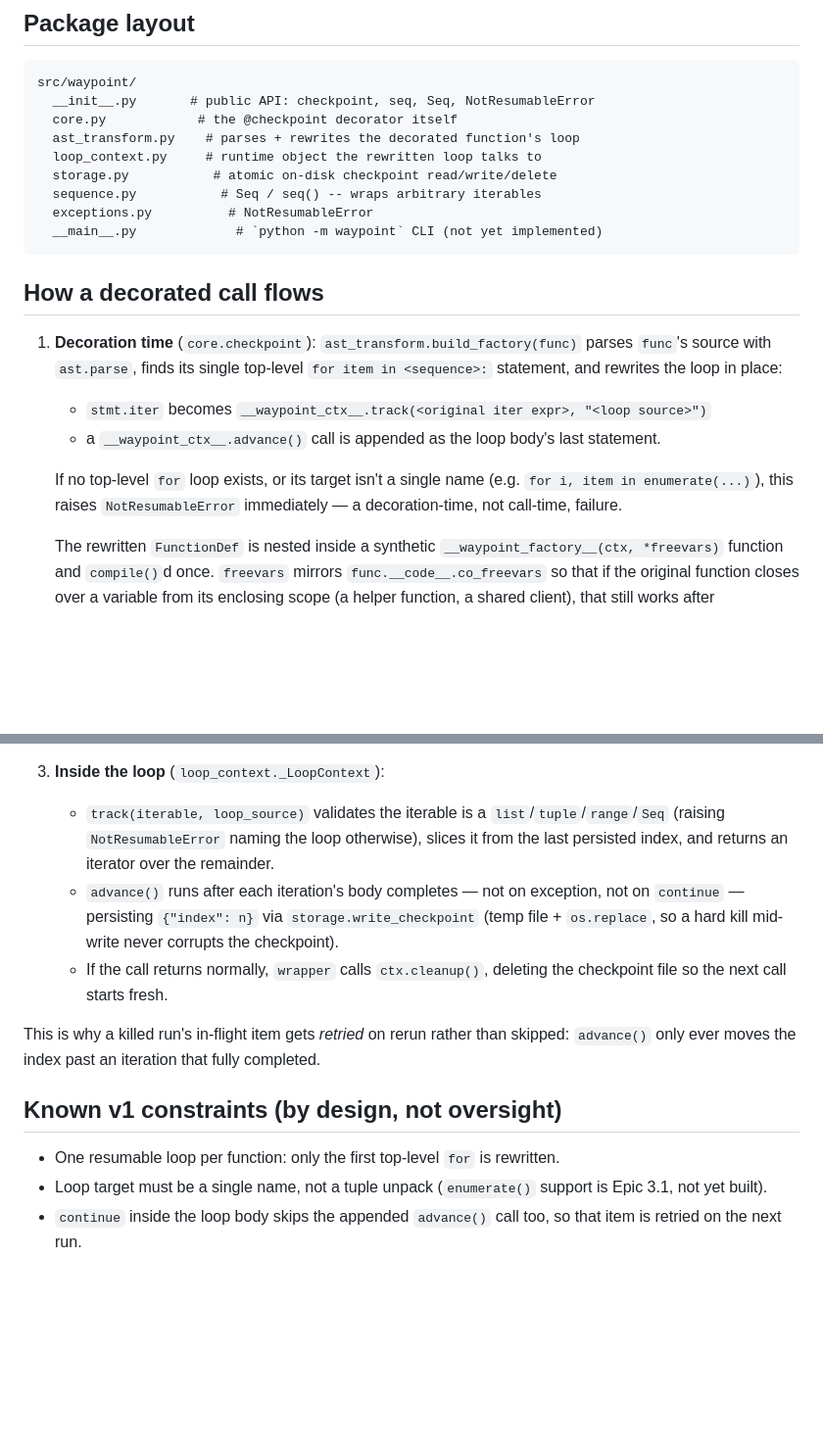
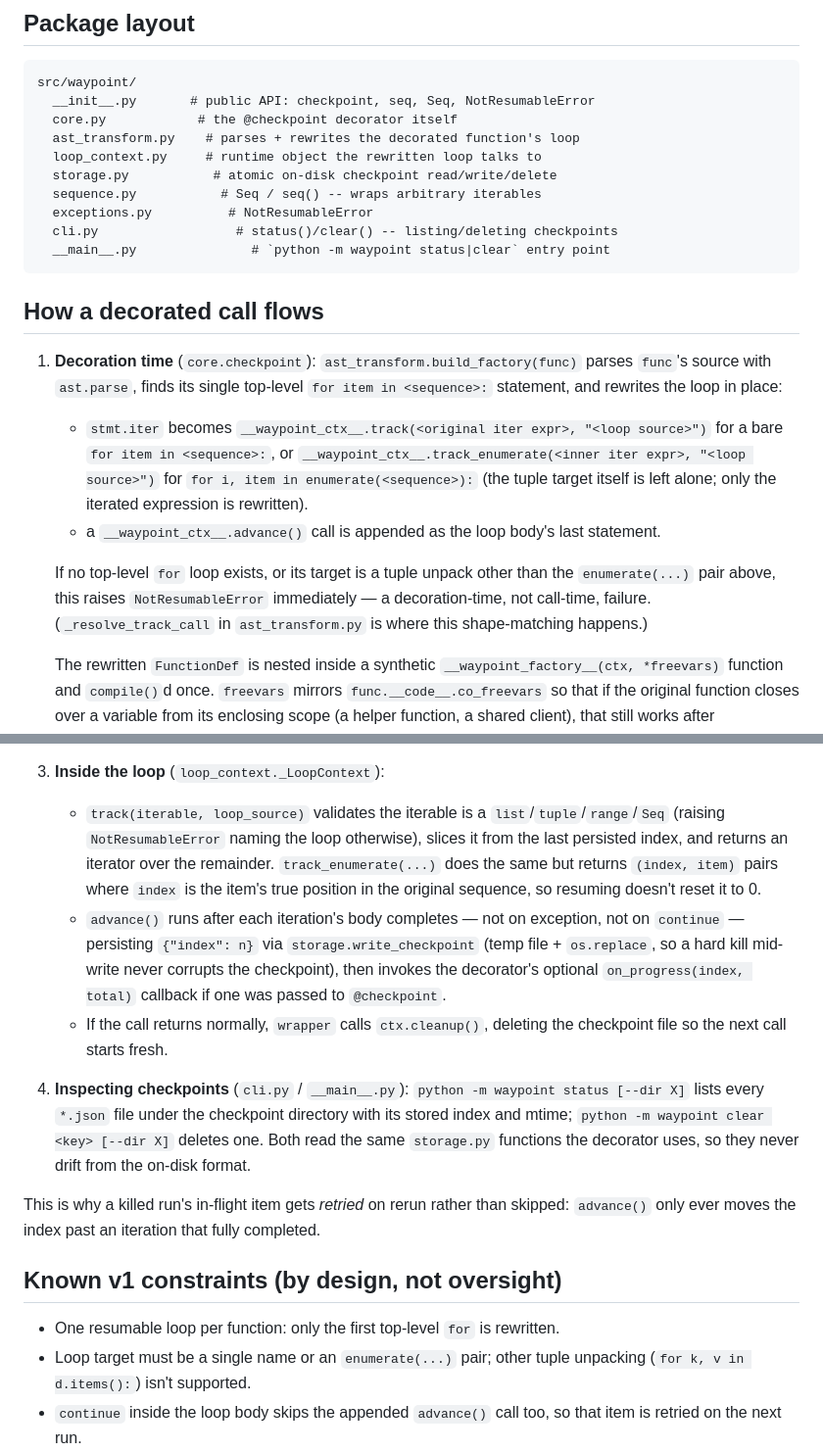
Before and after one commit to ctkrug/waypoint, a Markdown page: docs/ARCHITECTURE.md, 2 parts joined by grey strips. Shown at 98% size. GitHub-like rendering; blank space fills up the shorter version.

Commit message:
docs(architecture): document enumerate/on_progress/cli additions
Keeps the codebase map current with Epic 2.3 and 3.1-3.2 so later
phases orient correctly from a fresh context.

````diff
--- a/docs/ARCHITECTURE.md
+++ b/docs/ARCHITECTURE.md
@@ -15,7 +15,8 @@ src/waypoint/
   storage.py           # atomic on-disk checkpoint read/write/delete
   sequence.py           # Seq / seq() -- wraps arbitrary iterables
   exceptions.py          # NotResumableError
-  __main__.py             # `python -m waypoint` CLI (not yet implemented)
+  cli.py                  # status()/clear() -- listing/deleting checkpoints
+  __main__.py               # `python -m waypoint status|clear` entry point
 ```
 
 ## How a decorated call flows
@@ -24,12 +25,18 @@ src/waypoint/
    parses `func`'s source with `ast.parse`, finds its single top-level
    `for item in <sequence>:` statement, and rewrites the loop in place:
    - `stmt.iter` becomes `__waypoint_ctx__.track(<original iter expr>, "<loop source>")`
+     for a bare `for item in <sequence>:`, or
+     `__waypoint_ctx__.track_enumerate(<inner iter expr>, "<loop source>")`
+     for `for i, item in enumerate(<sequence>):` (the tuple target itself
+     is left alone; only the iterated expression is rewritten).
    - a `__waypoint_ctx__.advance()` call is appended as the loop body's
      last statement.
 
-   If no top-level `for` loop exists, or its target isn't a single name
-   (e.g. `for i, item in enumerate(...)`), this raises `NotResumableError`
-   immediately — a decoration-time, not call-time, failure.
+   If no top-level `for` loop exists, or its target is a tuple unpack
+   other than the `enumerate(...)` pair above, this raises
+   `NotResumableError` immediately — a decoration-time, not call-time,
+   failure. (`_resolve_track_call` in `ast_transform.py` is where this
+   shape-matching happens.)
 
    The rewritten `FunctionDef` is nested inside a synthetic
    `__waypoint_factory__(ctx, *freevars)` function and `compile()`d once.
@@ -52,13 +59,25 @@ src/waypoint/
    - `track(iterable, loop_source)` validates the iterable is a
      `list`/`tuple`/`range`/`Seq` (raising `NotResumableError` naming the
      loop otherwise), slices it from the last persisted index, and
-     returns an iterator over the remainder.
+     returns an iterator over the remainder. `track_enumerate(...)` does
+     the same but returns `(index, item)` pairs where `index` is the
+     item's true position in the original sequence, so resuming doesn't
+     reset it to 0.
    - `advance()` runs after each iteration's body completes — not on
      exception, not on `continue` — persisting `{"index": n}` via
      `storage.write_checkpoint` (temp file + `os.replace`, so a hard kill
-     mid-write never corrupts the checkpoint).
+     mid-write never corrupts the checkpoint), then invokes the
+     decorator's optional `on_progress(index, total)` callback if one
+     was passed to `@checkpoint`.
    - If the call returns normally, `wrapper` calls `ctx.cleanup()`,
      deleting the checkpoint file so the next call starts fresh.
+
+4. **Inspecting checkpoints** (`cli.py` / `__main__.py`): `python -m
+   waypoint status [--dir X]` lists every `*.json` file under the
+   checkpoint directory with its stored index and mtime;
+   `python -m waypoint clear <key> [--dir X]` deletes one. Both read the
+   same `storage.py` functions the decorator uses, so they never drift
+   from the on-disk format.
 
 This is why a killed run's in-flight item gets *retried* on rerun rather
 than skipped: `advance()` only ever moves the index past an iteration
@@ -68,8 +87,8 @@ that fully completed.
 
 - One resumable loop per function: only the first top-level `for` is
   rewritten.
-- Loop target must be a single name, not a tuple unpack (`enumerate()`
-  support is Epic 3.1, not yet built).
+- Loop target must be a single name or an `enumerate(...)` pair; other
+  tuple unpacking (`for k, v in d.items():`) isn't supported.
 - `continue` inside the loop body skips the appended `advance()` call
   too, so that item is retried on the next run.
 - The decorated function must have real, `inspect.getsource`-readable
````
